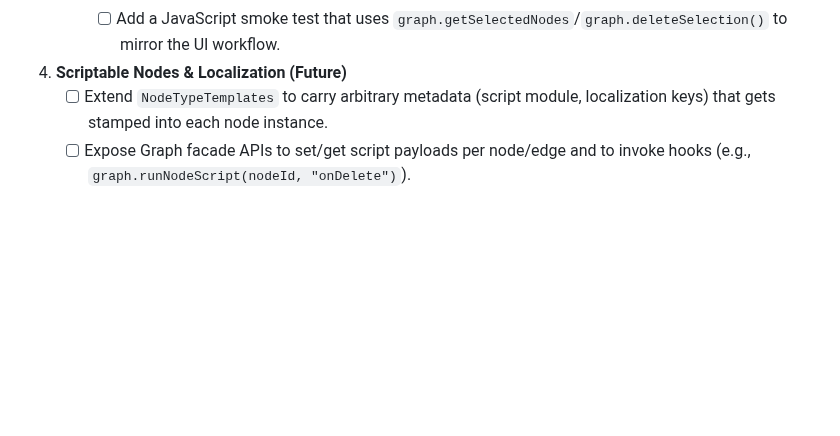
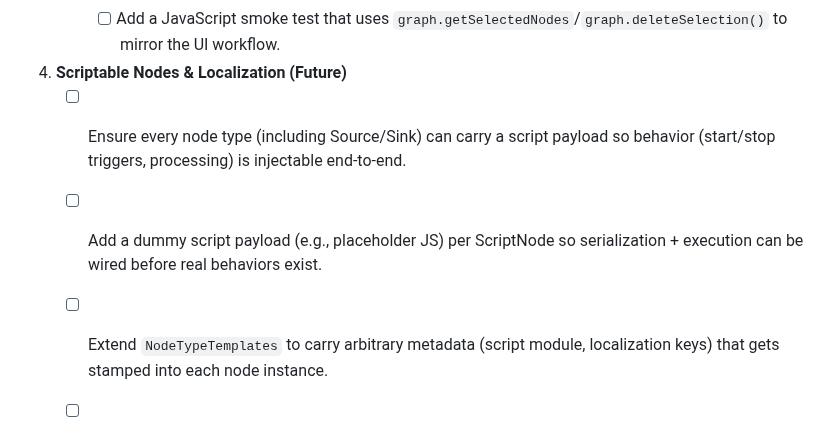
Before and after one commit to black13/cmake-qt5-socket-connector-small, a Markdown page: PLAN.MD, the part around the change. Drawn GitHub-style; blank space fills up the shorter version.

Commit message:
docs: update scriptable node requirements

```diff
--- a/PLAN.MD
+++ b/PLAN.MD
@@ -170,6 +170,9 @@
      - [ ] Add a JavaScript smoke test that uses `graph.getSelectedNodes`/`graph.deleteSelection()` to mirror the UI workflow.
 
 4. **Scriptable Nodes & Localization (Future)**
+   - [ ] Ensure every node type (including Source/Sink) can carry a script payload so behavior (start/stop triggers, processing) is injectable end-to-end.
+
+   - [ ] Add a dummy script payload (e.g., placeholder JS) per ScriptNode so serialization + execution can be wired before real behaviors exist.
    - [ ] Extend `NodeTypeTemplates` to carry arbitrary metadata (script module, localization keys) that gets stamped into each node instance.
    - [ ] Expose Graph facade APIs to set/get script payloads per node/edge and to invoke hooks (e.g., `graph.runNodeScript(nodeId, "onDelete")`).
    - [ ] Provide iteration helpers (`graph.forEachNode`, `graph.forEachEdge`) so JavaScript can walk the graph, update labels/tooltips, or inject runtime logic without new C++ subclasses.
```
